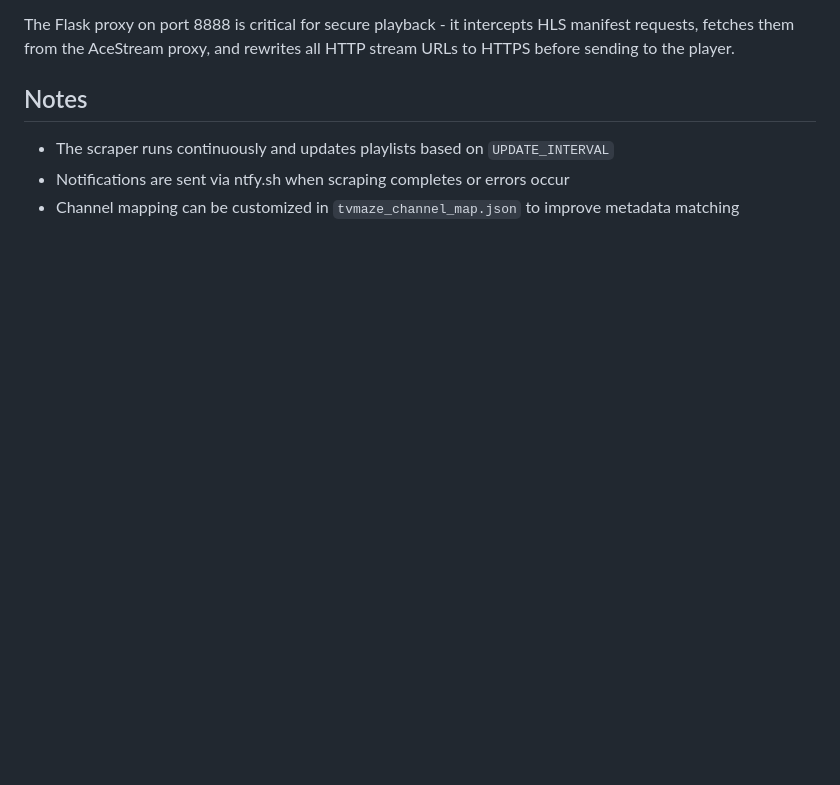
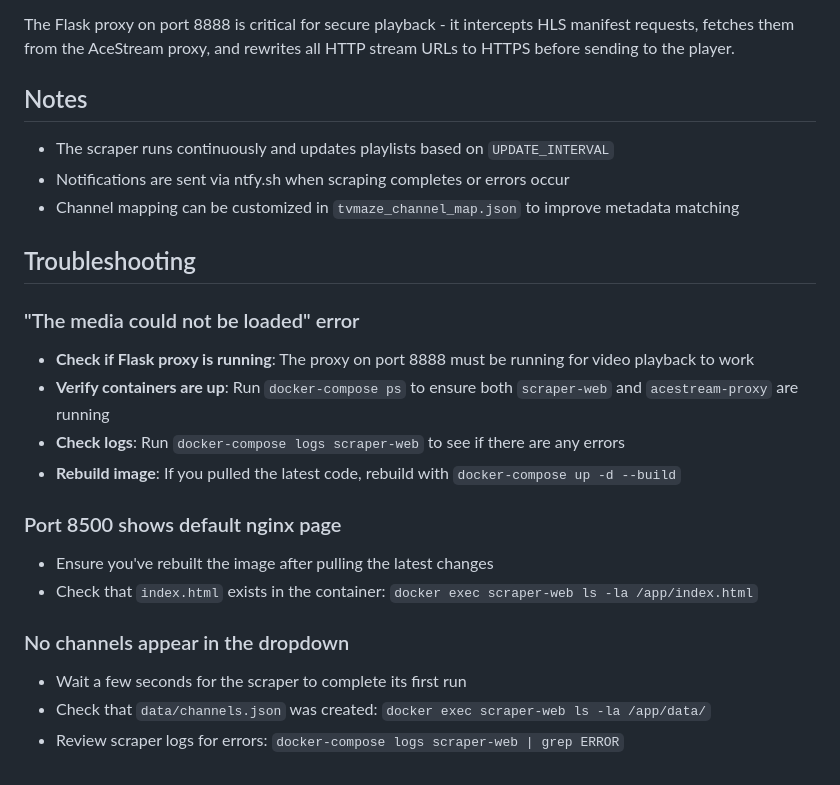
Before and after one commit to subasically/acestream-link-scraper, a Markdown page: README.md, the part around the change. GitHub-like rendering; blank space fills up the shorter version.

Commit message:
Add troubleshooting section to README

```diff
--- a/README.md
+++ b/README.md
@@ -108,3 +108,20 @@ The Flask proxy on port 8888 is critical for secure playback - it intercepts HLS
 - The scraper runs continuously and updates playlists based on `UPDATE_INTERVAL`
 - Notifications are sent via ntfy.sh when scraping completes or errors occur
 - Channel mapping can be customized in `tvmaze_channel_map.json` to improve metadata matching
+
+## Troubleshooting
+
+### "The media could not be loaded" error
+- **Check if Flask proxy is running**: The proxy on port 8888 must be running for video playback to work
+- **Verify containers are up**: Run `docker-compose ps` to ensure both `scraper-web` and `acestream-proxy` are running
+- **Check logs**: Run `docker-compose logs scraper-web` to see if there are any errors
+- **Rebuild image**: If you pulled the latest code, rebuild with `docker-compose up -d --build`
+
+### Port 8500 shows default nginx page
+- Ensure you've rebuilt the image after pulling the latest changes
+- Check that `index.html` exists in the container: `docker exec scraper-web ls -la /app/index.html`
+
+### No channels appear in the dropdown
+- Wait a few seconds for the scraper to complete its first run
+- Check that `data/channels.json` was created: `docker exec scraper-web ls -la /app/data/`
+- Review scraper logs for errors: `docker-compose logs scraper-web | grep ERROR`
```
